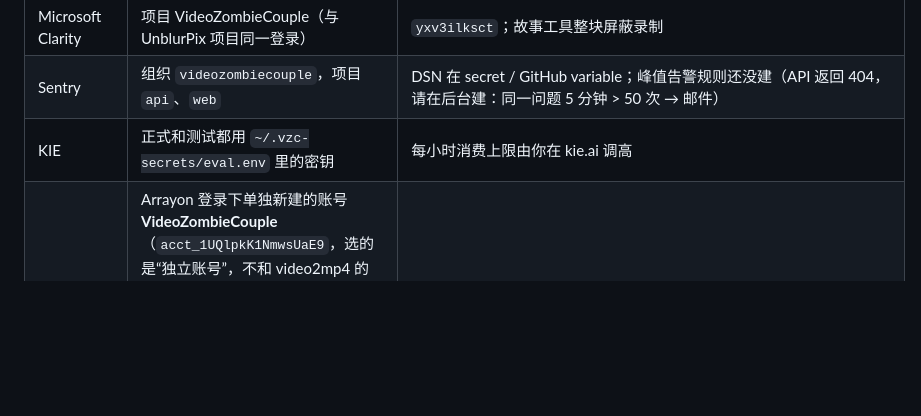
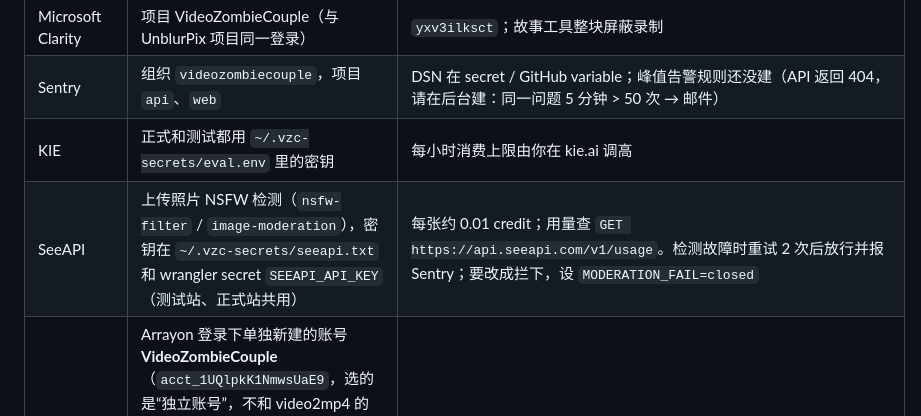
Before and after one commit to liufeng124lwx-ux/videozombiecouple, a Markdown page: docs/launch-checklist.md, the part around the change. Drawn GitHub-style; blank space fills up the shorter version.

Commit message:
docs: SeeAPI upload moderation in the launch checklist
Co-Authored-By: Claude Opus 5.5 <noreply@anthropic.com>

```diff
--- a/docs/launch-checklist.md
+++ b/docs/launch-checklist.md
@@ -23,6 +23,7 @@ VideoZombieCouple 已于 2026-10-14 上线（正式站 videozombiecouple.com，
 | Microsoft Clarity | 项目 VideoZombieCouple（与 UnblurPix 项目同一登录） | `yxv3ilksct`；故事工具整块屏蔽录制 |
 | Sentry | 组织 `videozombiecouple`，项目 `api`、`web` | DSN 在 secret / GitHub variable；峰值告警规则还没建（API 返回 404，请在后台建：同一问题 5 分钟 > 50 次 → 邮件） |
 | KIE | 正式和测试都用 `~/.vzc-secrets/eval.env` 里的密钥 | 每小时消费上限由你在 kie.ai 调高 |
+| SeeAPI | 上传照片 NSFW 检测（`nsfw-filter` / `image-moderation`），密钥在 `~/.vzc-secrets/seeapi.txt` 和 wrangler secret `SEEAPI_API_KEY`（测试站、正式站共用） | 每张约 0.01 credit；用量查 `GET https://api.seeapi.com/v1/usage`。检测故障时重试 2 次后放行并报 Sentry；要改成拦下，设 `MODERATION_FAIL=closed` |
 | Stripe | Arrayon 登录下单独新建的账号 **VideoZombieCouple**（`acct_1UQlpkK1NmwsUaE9`，选的是“独立账号”，不和 video2mp4 的 Arrayon 账号共享数据），沙盒 `acct_1UQlqEGZhLcYFqqh`。开了 **Managed Payments**：Stripe 当代收方，负责销售税/VAT、欺诈和争议，每笔另收 3.5%。商品税码 `txcd_10105001`（AI 云服务，个人使用）。登录用 AdsPower（SunBrowser）里固定美国 IP 的配置。 | 沙盒：三个商品、webhook 已建，测试站用测试卡实测付款到账和全额退款扣回积分。正式账号已能收款（2026-10-15），正式站已部署。Waffo 已停用。 |
 | GitHub | 仓库 `liufeng124lwx-ux/videozombiecouple`（**公开**） | secrets：`CLOUDFLARE_API_TOKEN`、`STAGING_SMOKE_KEY`、`STAGING_SMOKE_SESSION`；variables：账号 ID、Turnstile、Sentry web DSN、GA4、Clarity、`ADS_ENABLED=false` |
 
```
